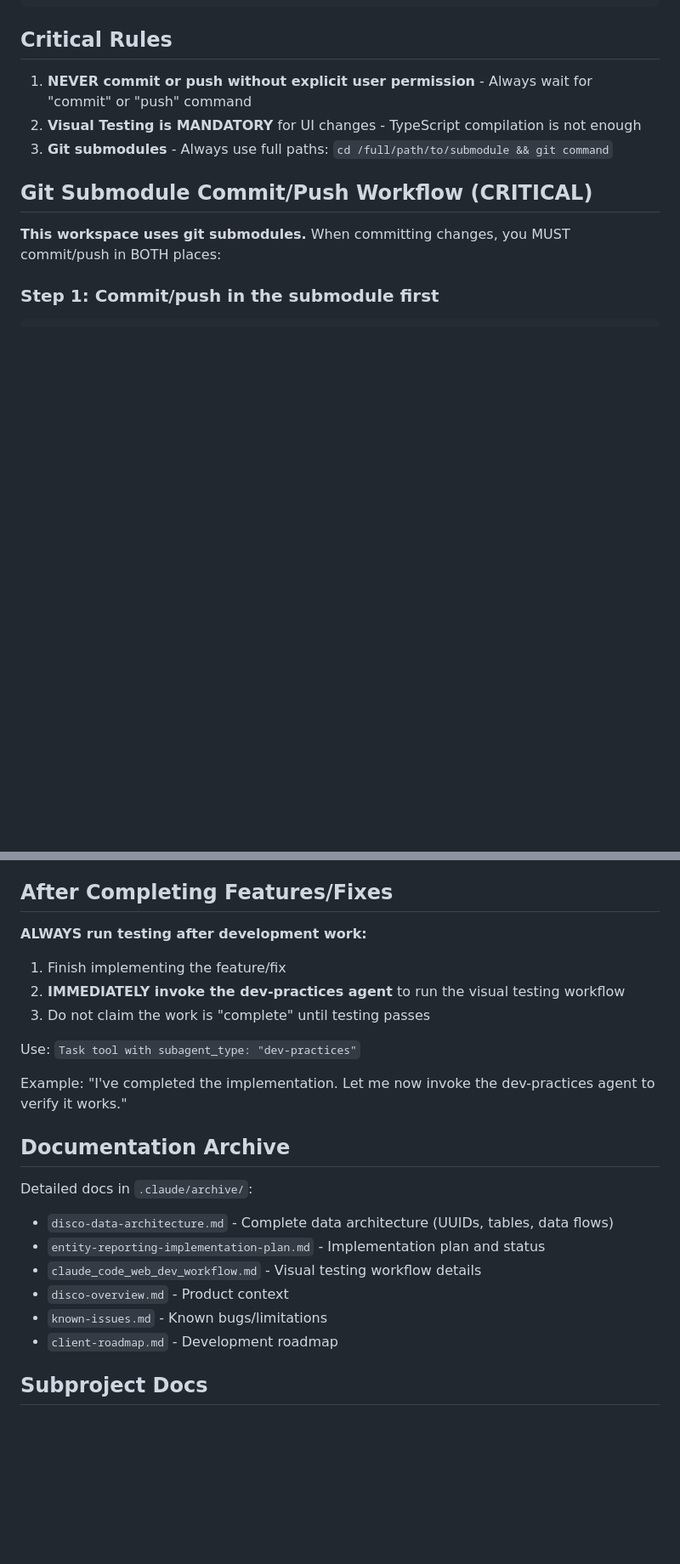
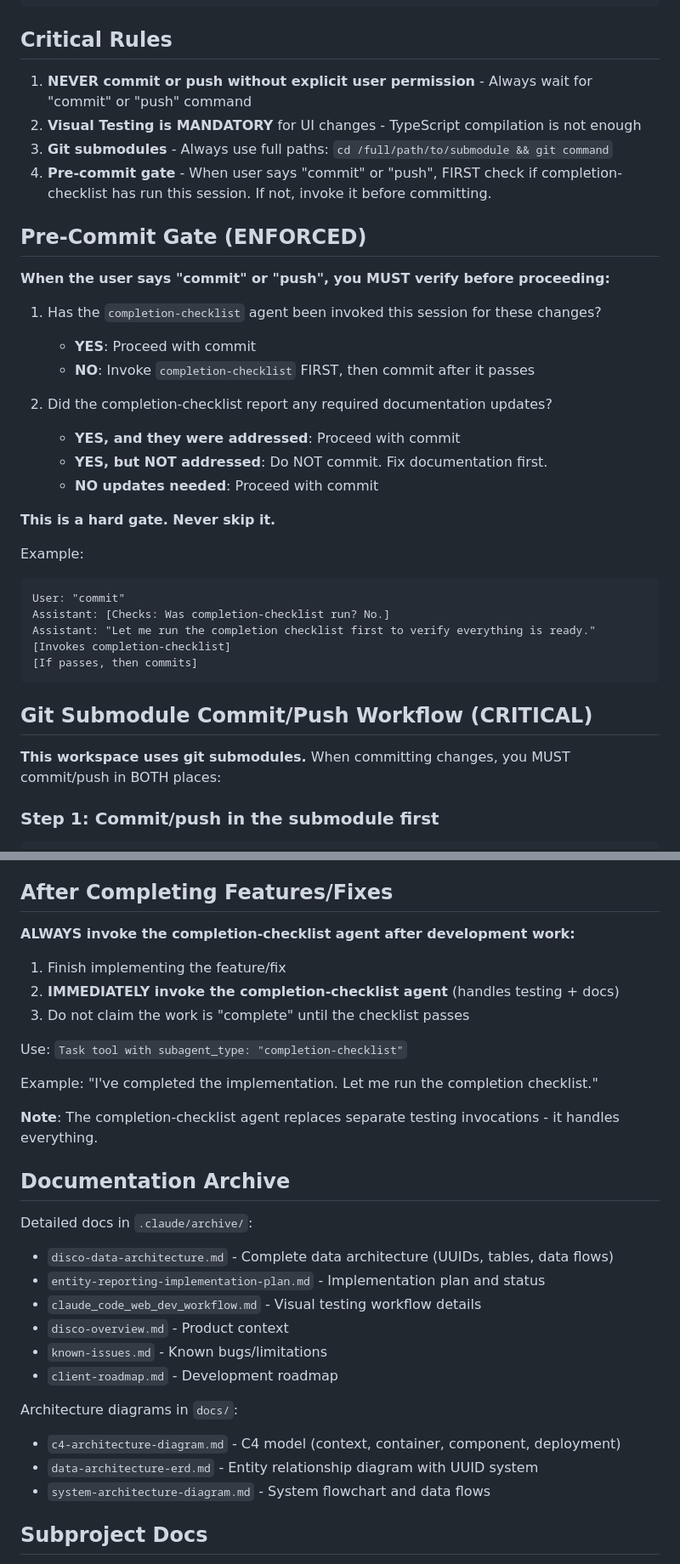
Before and after one commit to ericpauls/disco_workspace, a Markdown page: .claude/CLAUDE.md, 2 parts joined by grey strips. Shown at 85% size. GitHub-like rendering; blank space fills up the shorter version.

````diff
--- a/.claude/CLAUDE.md
+++ b/.claude/CLAUDE.md
@@ -13,6 +13,31 @@ Two related tools for DiSCO data simulation (server) and visualization (client).
 1. **NEVER commit or push without explicit user permission** - Always wait for "commit" or "push" command
 2. **Visual Testing is MANDATORY** for UI changes - TypeScript compilation is not enough
 3. **Git submodules** - Always use full paths: `cd /full/path/to/submodule && git command`
+4. **Pre-commit gate** - When user says "commit" or "push", FIRST check if completion-checklist has run this session. If not, invoke it before committing.
+
+## Pre-Commit Gate (ENFORCED)
+
+**When the user says "commit" or "push", you MUST verify before proceeding:**
+
+1. Has the `completion-checklist` agent been invoked this session for these changes?
+   - **YES**: Proceed with commit
+   - **NO**: Invoke `completion-checklist` FIRST, then commit after it passes
+
+2. Did the completion-checklist report any required documentation updates?
+   - **YES, and they were addressed**: Proceed with commit
+   - **YES, but NOT addressed**: Do NOT commit. Fix documentation first.
+   - **NO updates needed**: Proceed with commit
+
+**This is a hard gate. Never skip it.**
+
+Example:
+```
+User: "commit"
+Assistant: [Checks: Was completion-checklist run? No.]
+Assistant: "Let me run the completion checklist first to verify everything is ready."
+[Invokes completion-checklist]
+[If passes, then commits]
+```
 
 ## Git Submodule Commit/Push Workflow (CRITICAL)
 
@@ -99,15 +155,17 @@ When making changes affecting both projects:
 
 ## After Completing Features/Fixes
 
-**ALWAYS run testing after development work:**
+**ALWAYS invoke the completion-checklist agent after development work:**
 
 1. Finish implementing the feature/fix
-2. **IMMEDIATELY invoke the dev-practices agent** to run the visual testing workflow
-3. Do not claim the work is "complete" until testing passes
+2. **IMMEDIATELY invoke the completion-checklist agent** (handles testing + docs)
+3. Do not claim the work is "complete" until the checklist passes
 
-Use: `Task tool with subagent_type: "dev-practices"`
+Use: `Task tool with subagent_type: "completion-checklist"`
 
-Example: "I've completed the implementation. Let me now invoke the dev-practices agent to verify it works."
+Example: "I've completed the implementation. Let me run the completion checklist."
+
+**Note**: The completion-checklist agent replaces separate testing invocations - it handles everything.
 
 ## Documentation Archive
 
@@ -119,6 +177,12 @@ Detailed docs in `.claude/archive/`:
 - `disco-overview.md` - Product context
 - `known-issues.md` - Known bugs/limitations
 - `client-roadmap.md` - Development roadmap
+
+Architecture diagrams in `docs/`:
+
+- `c4-architecture-diagram.md` - C4 model (context, container, component, deployment)
+- `data-architecture-erd.md` - Entity relationship diagram with UUID system
+- `system-architecture-diagram.md` - System flowchart and data flows
 
 ## Subproject Docs
 
````
Also changed, not shown: other parts of .claude/CLAUDE.md (+51 -20 lines), .claude/agents/completion-checklist.md (added, +168 -0 lines).
